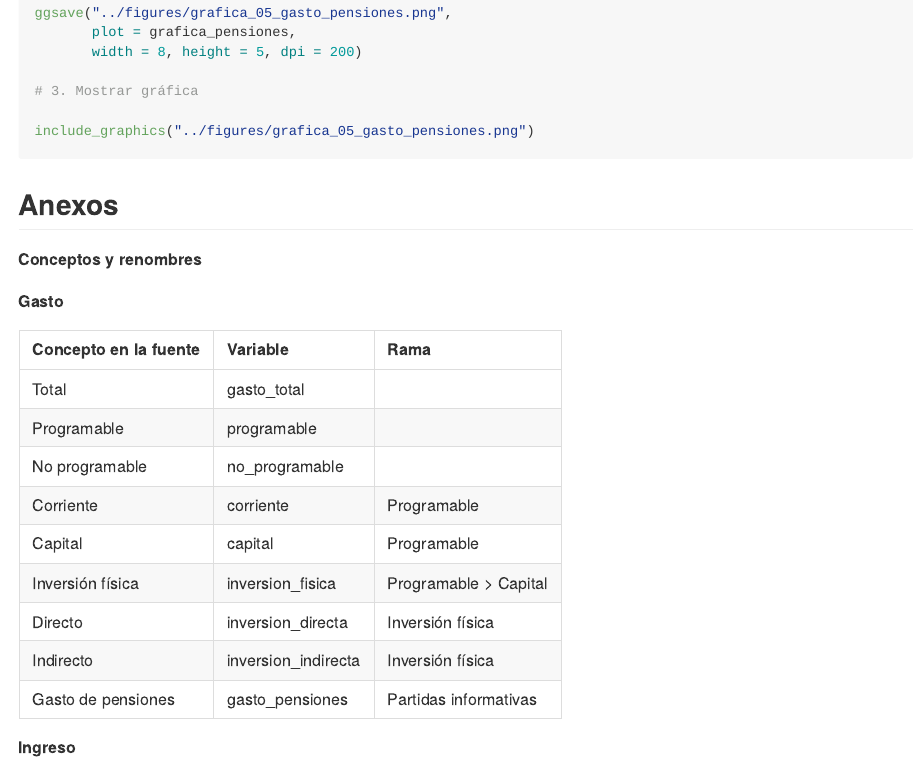
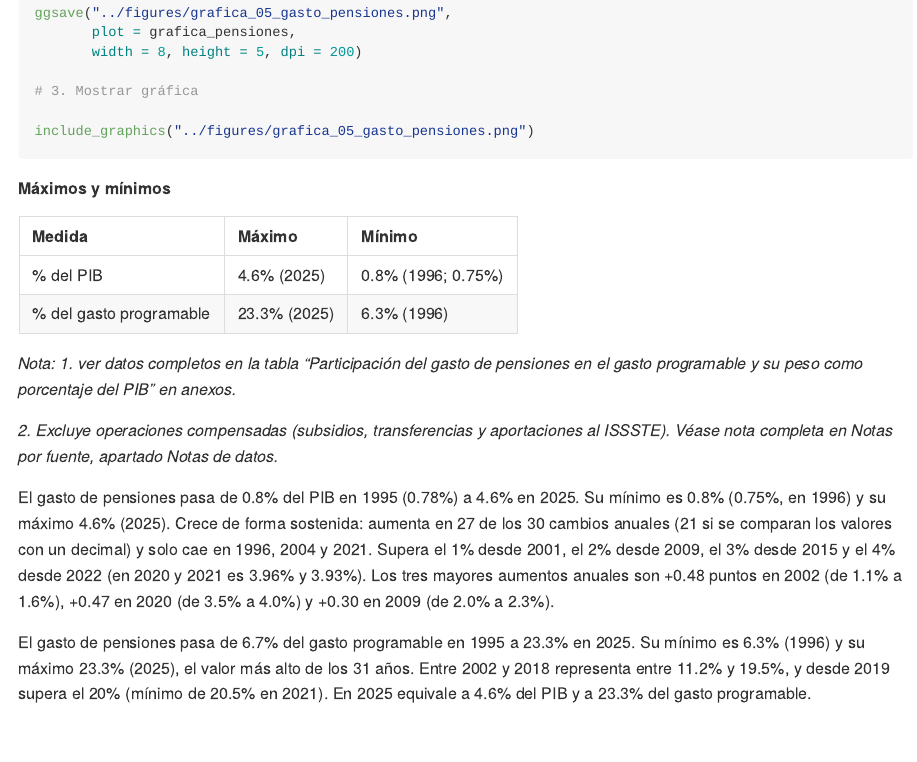
Before and after one commit to Jose-Castanedas/finanzas_publicas_mexico, an R Markdown document (analysis/analisis_finanzas_publicas_mexico.Rmd): the page in a window 1100 px wide, from 17240 px down. Rendered offline with R 4.5, knitr and Pandoc, with nearby package versions; the code chunks are not run, so their results and figures are left out; long lines of code are wrapped.

Commit message:
docs: agrega interpretación de la pregunta 5 sobre gasto de pensiones

````diff
--- a/analysis/analisis_finanzas_publicas_mexico.Rmd
+++ b/analysis/analisis_finanzas_publicas_mexico.Rmd
@@ -688,7 +688,20 @@ ggsave("../figures/grafica_05_gasto_pensiones.png",
 include_graphics("../figures/grafica_05_gasto_pensiones.png")
 ```
 
+**Máximos y mínimos**
 
+| Medida | Máximo | Mínimo |
+|:----------------------|:----------------|:------------------|
+| % del PIB | 4.6% (2025) | 0.8% (1996; 0.75%) |
+| % del gasto programable | 23.3% (2025) | 6.3% (1996) |
+
+*Nota: 1. ver datos completos en la tabla "Participación del gasto de pensiones en el gasto programable y su peso como porcentaje del PIB" en anexos.*
+
+*2. Excluye operaciones compensadas (subsidios, transferencias y aportaciones al ISSSTE). Véase nota completa en Notas por fuente, apartado Notas de datos.*
+
+El gasto de pensiones pasa de 0.8% del PIB en 1995 (0.78%) a 4.6% en 2025. Su mínimo es 0.8% (0.75%, en 1996) y su máximo 4.6% (2025). Crece de forma sostenida: aumenta en 27 de los 30 cambios anuales (21 si se comparan los valores con un decimal) y solo cae en 1996, 2004 y 2021. Supera el 1% desde 2001, el 2% desde 2009, el 3% desde 2015 y el 4% desde 2022 (en 2020 y 2021 es 3.96% y 3.93%). Los tres mayores aumentos anuales son +0.48 puntos en 2002 (de 1.1% a 1.6%), +0.47 en 2020 (de 3.5% a 4.0%) y +0.30 en 2009 (de 2.0% a 2.3%).
+
+El gasto de pensiones pasa de 6.7% del gasto programable en 1995 a 23.3% en 2025. Su mínimo es 6.3% (1996) y su máximo 23.3% (2025), el valor más alto de los 31 años. Entre 2002 y 2018 representa entre 11.2% y 19.5%, y desde 2019 supera el 20% (mínimo de 20.5% en 2021). En 2025 equivale a 4.6% del PIB y a 23.3% del gasto programable.
 
 ## Anexos
 
````
Also changed, not shown: analysis/analisis_finanzas_publicas_mexico.md.
